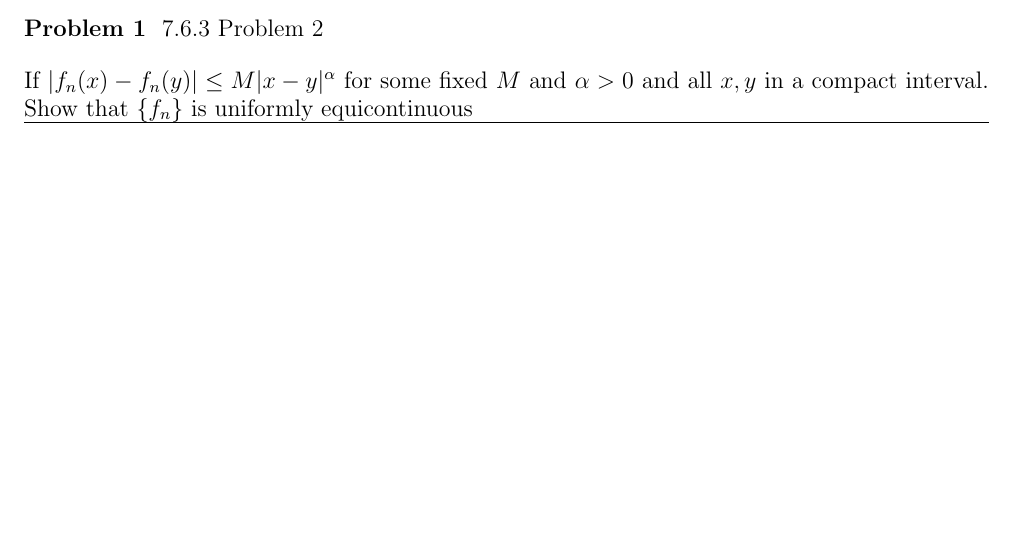
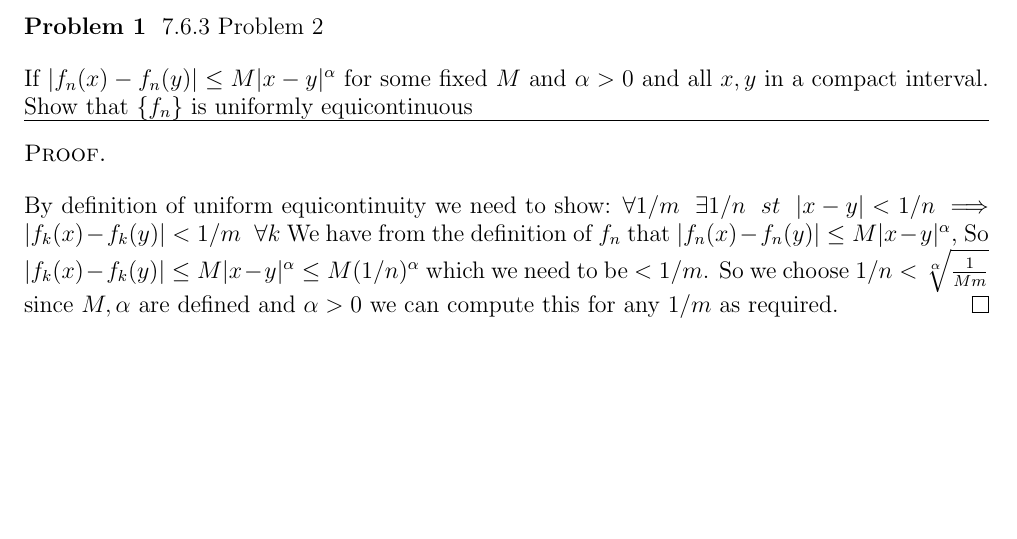
Before and after one commit to ElliottP-13/M-384, a LaTeX problem sheet (HW7/HW7.tex): part of page 2 of 5, cut so that both start at the same text. Compiled offline with pdfLaTeX.

Commit message:
Problem 1

```diff
--- a/HW7/HW7.tex
+++ b/HW7/HW7.tex
@@ -17,6 +17,16 @@ and all $x,y$ in a compact interval. Show that $\{f_n\}$ is uniformly
 equicontinuous
 
 \hrule
+
+\begin{proof}
+
+    By definition of uniform equicontinuity we need to show:
+    $\forall 1/m \sp \exists 1/n \sp st \sp |x - y| < 1/n \implies |f_k(x) - f_k(y)| < 1/m \sp \forall k$
+    We have from the definition of $f_n$ that $|f_n(x) - f_n(y)| \leq M |x - y|^\alpha$,
+    So $|f_k(x) - f_k(y)| \leq M |x - y|^\alpha \leq M (1/n)^\alpha$ which we need to be $< 1/m$.
+    So we choose $1/n < \sqrt[\alpha]{\frac{1}{Mm}}$ since $M, \alpha$ are defined and $\alpha > 0$
+    we can compute this for any $1/m$ as required.
+\end{proof}
 
 
 
```
Also changed, not shown: HW7/HW7.pdf.
